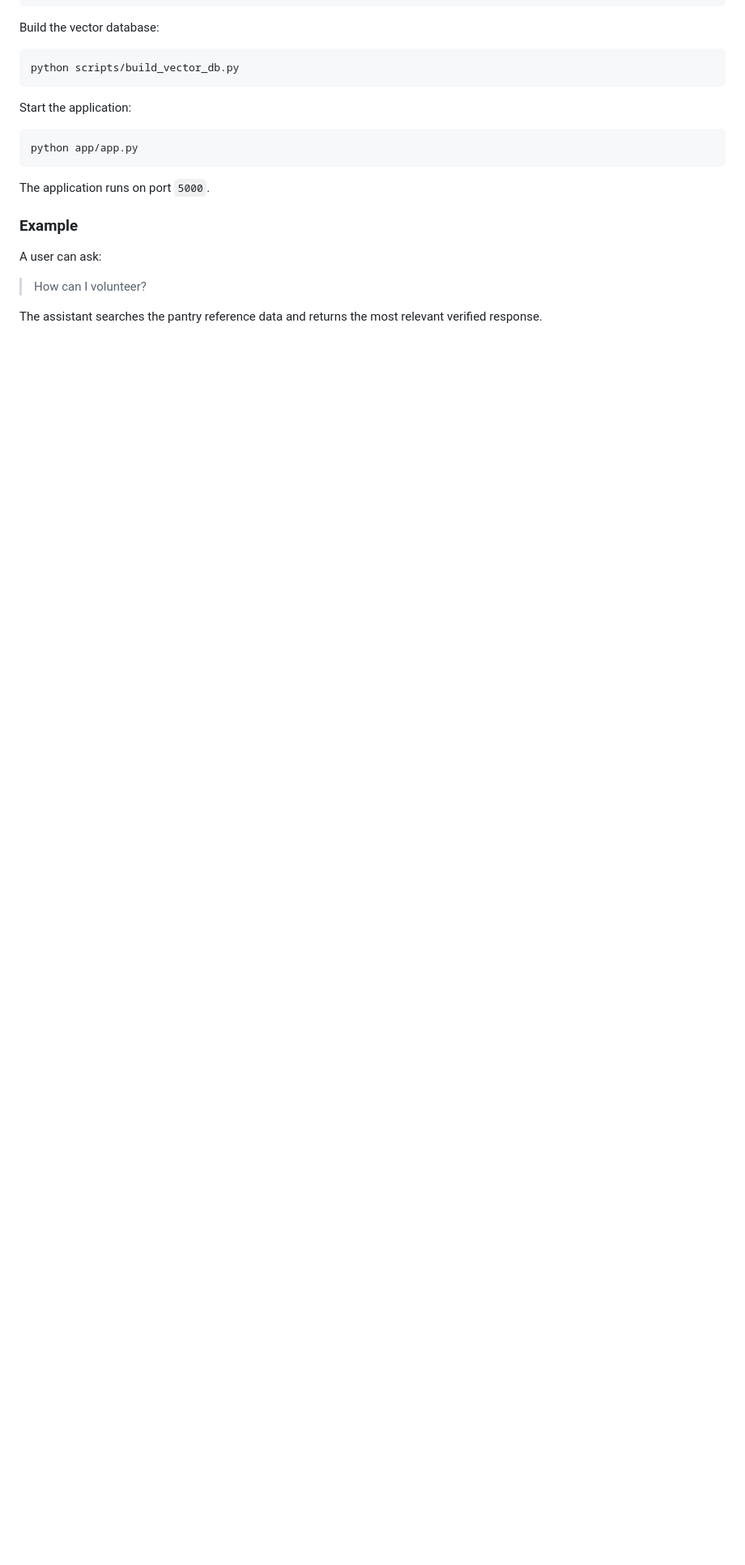
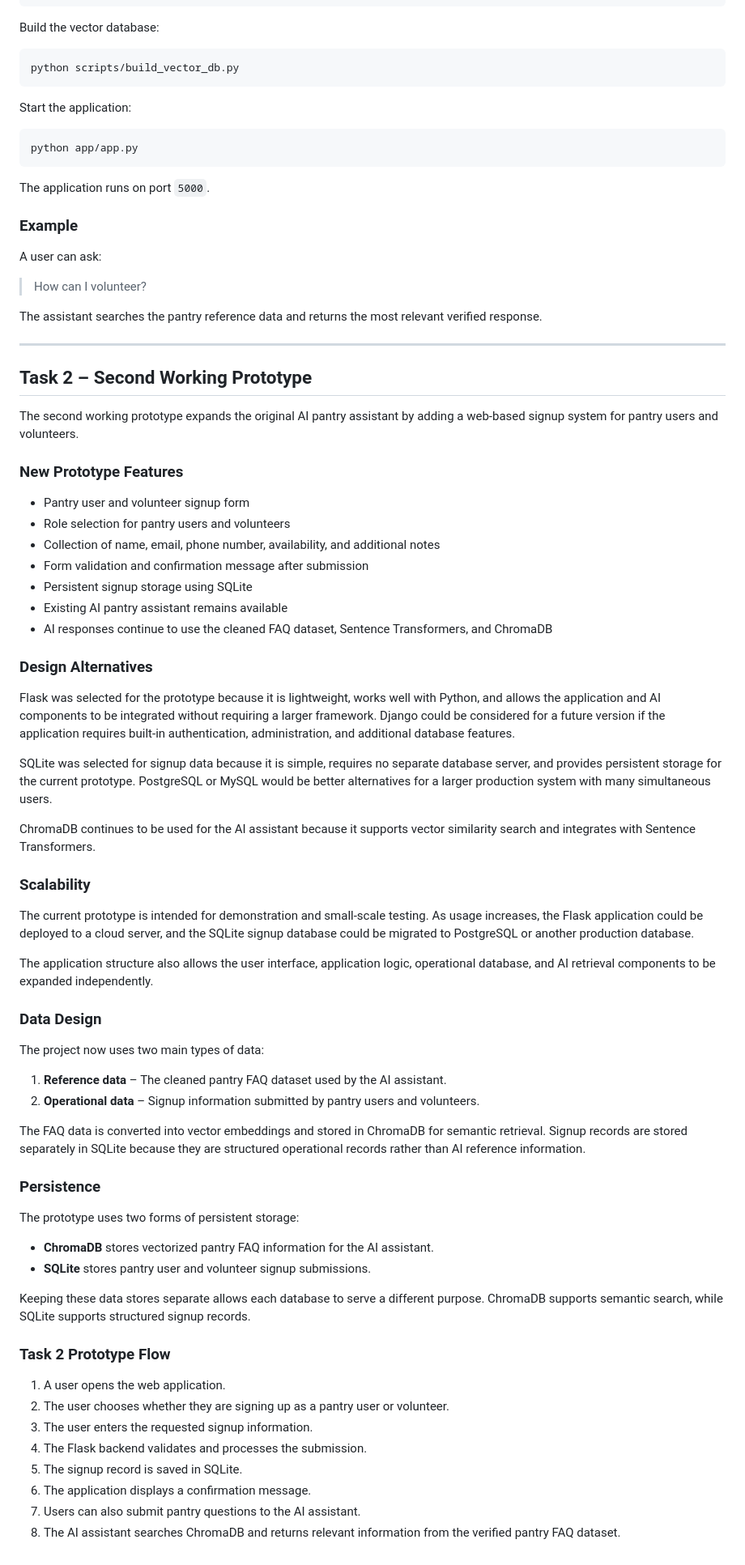
Before and after one commit to jaybee1299/ISU-Pantry-Mobile-App, a Markdown page: README.md, the part around the change. Shown at 81% size. Rendered like a GitHub page; blank space fills up the shorter version.

Commit message:
Documenting second working prototype and its features
Added details about the second working prototype, including new features, design alternatives, scalability, data design, and persistence methods.

```diff
--- a/README.md
+++ b/README.md
@@ -230,3 +230,62 @@ A user can ask:
 > How can I volunteer?
 
 The assistant searches the pantry reference data and returns the most relevant verified response.
+
+---
+
+## Task 2 – Second Working Prototype
+
+The second working prototype expands the original AI pantry assistant by adding a web-based signup system for pantry users and volunteers.
+
+### New Prototype Features
+
+- Pantry user and volunteer signup form
+- Role selection for pantry users and volunteers
+- Collection of name, email, phone number, availability, and additional notes
+- Form validation and confirmation message after submission
+- Persistent signup storage using SQLite
+- Existing AI pantry assistant remains available
+- AI responses continue to use the cleaned FAQ dataset, Sentence Transformers, and ChromaDB
+
+### Design Alternatives
+
+Flask was selected for the prototype because it is lightweight, works well with Python, and allows the application and AI components to be integrated without requiring a larger framework. Django could be considered for a future version if the application requires built-in authentication, administration, and additional database features.
+
+SQLite was selected for signup data because it is simple, requires no separate database server, and provides persistent storage for the current prototype. PostgreSQL or MySQL would be better alternatives for a larger production system with many simultaneous users.
+
+ChromaDB continues to be used for the AI assistant because it supports vector similarity search and integrates with Sentence Transformers.
+
+### Scalability
+
+The current prototype is intended for demonstration and small-scale testing. As usage increases, the Flask application could be deployed to a cloud server, and the SQLite signup database could be migrated to PostgreSQL or another production database.
+
+The application structure also allows the user interface, application logic, operational database, and AI retrieval components to be expanded independently.
+
+### Data Design
+
+The project now uses two main types of data:
+
+1. **Reference data** – The cleaned pantry FAQ dataset used by the AI assistant.
+2. **Operational data** – Signup information submitted by pantry users and volunteers.
+
+The FAQ data is converted into vector embeddings and stored in ChromaDB for semantic retrieval. Signup records are stored separately in SQLite because they are structured operational records rather than AI reference information.
+
+### Persistence
+
+The prototype uses two forms of persistent storage:
+
+- **ChromaDB** stores vectorized pantry FAQ information for the AI assistant.
+- **SQLite** stores pantry user and volunteer signup submissions.
+
+Keeping these data stores separate allows each database to serve a different purpose. ChromaDB supports semantic search, while SQLite supports structured signup records.
+
+### Task 2 Prototype Flow
+
+1. A user opens the web application.
+2. The user chooses whether they are signing up as a pantry user or volunteer.
+3. The user enters the requested signup information.
+4. The Flask backend validates and processes the submission.
+5. The signup record is saved in SQLite.
+6. The application displays a confirmation message.
+7. Users can also submit pantry questions to the AI assistant.
+8. The AI assistant searches ChromaDB and returns relevant information from the verified pantry FAQ dataset.
```
